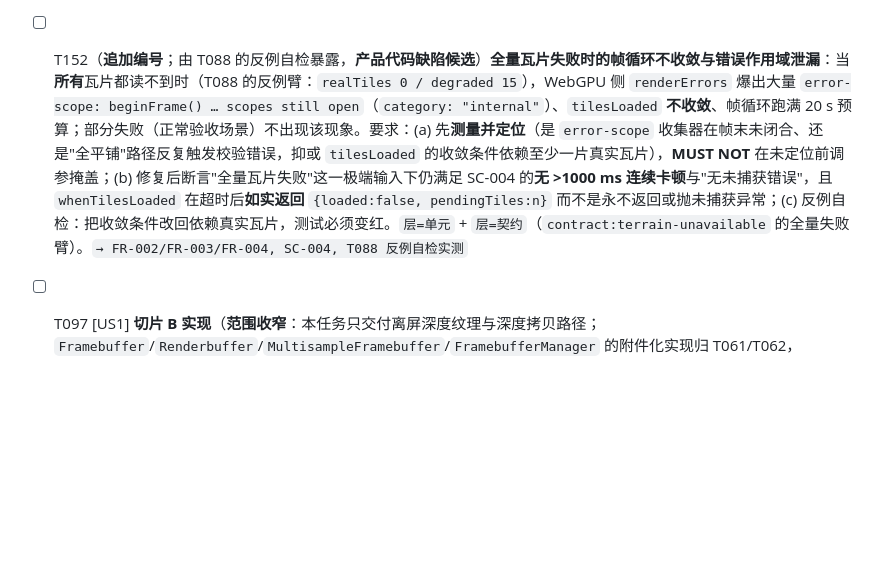
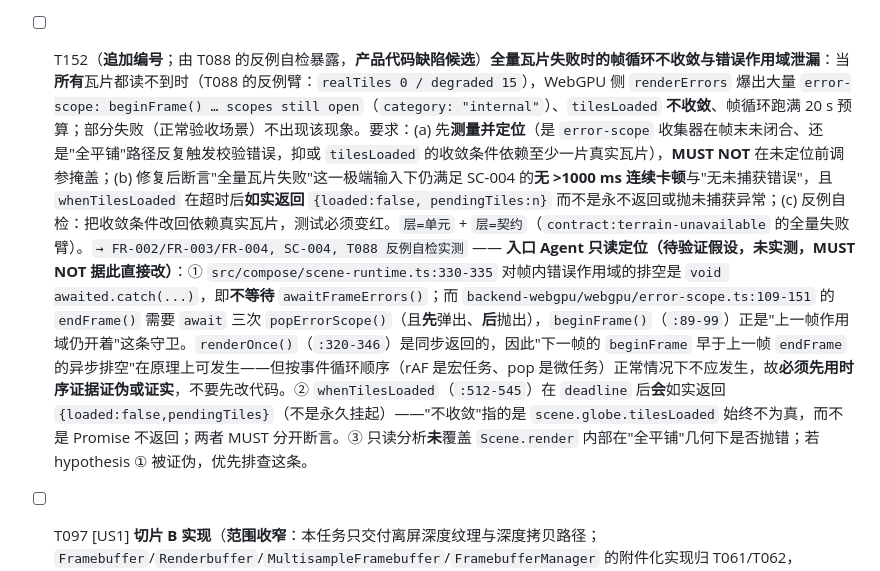
Before and after one commit to yudhcq/Cesiumjs-WebGPU, a Markdown page: specs/001-webgpu-terrain-mvp/tasks.md, the part around the change. Rendered like a GitHub page; blank space fills up the shorter version.

Commit message:
docs(tasks): T152 补入只读定位的待验证假设（明确 MUST NOT 据此直接改）
入口 Agent 只读分析（**未实测**，故写成假设而非结论）：
- `src/compose/scene-runtime.ts:330-335` 对帧内错误作用域的排空是 `void awaited.catch(...)`，
  即**不等待** `awaitFrameErrors()`；而 `backend-webgpu/webgpu/error-scope.ts:109-151` 的
  `endFrame()` 需要 `await` 三次 `popErrorScope()`（且**先**弹出、**后**抛出），
  `beginFrame()`（`:89-99`）的守卫正是"上一帧作用域仍开着"。
  `renderOnce()`（`:320-346`）同步返回，因此"下一帧 beginFrame 早于上一帧 endFrame 的异步排空"在
  原理上可发生 —— 但按事件循环顺序（rAF 是宏任务、pop 是微任务）正常情况下不应发生，
  故**先用时序证据证伪或证实**，不要先改代码。
- `whenTilesLoaded`（`:512-545`）在 deadline 后**会**如实返回 `{loaded:false,pendingTiles}`（不是永久挂起）；
  "不收敛"指的是 `scene.globe.tilesLoaded` 恒不为真，而不是 Promise 不返回 —— 两者分开断言。
- 只读分析**未**覆盖 `Scene.render` 在"全平铺"几何下是否抛错；若上述假设被证伪，优先排查这条。

```diff
--- a/specs/001-webgpu-terrain-mvp/tasks.md
+++ b/specs/001-webgpu-terrain-mvp/tasks.md
@@ -311,7 +311,7 @@ description: "Task list for WebGPU Terrain MVP — 渲染后端替换（CesiumJS
 - [ ] T096 [US1] 设备丢失恢复契约测试（`层=契约`，FR-003）：`device.destroy()` → 停止提交 → 销毁后端与场景 → 重新探测 → 整体重建 → 恢复交互；断言免刷新恢复、无未捕获错误、旧设备资源计数归零、给出状态提示；MUST NOT 保留旧设备绘制结果。`自检`：`node tests/support/backend-runner.mjs --backend=webgpu --suite=contract:device-lost-terrain` 以 0 退出（独立进程）。〖二选一〗`→ FR-003, SC-004, data-model §10④`
 - [ ] T150（**追加编号**；承接 W2↔W4 接缝，原任务清单无人认领）**uniform 运行期装配的显式归属与验证**：`packages/cesium-webgpu/backend-webgpu/webgpu/uniform-gpu-staging.ts`（GPU ring buffer + bind group 0 装配）已在 W5 中期实现，但**没有任何任务声明它归谁**，因此其行为没有验收锚点。本任务补齐：(a) 在 plan/tasks 登记该模块的所有权与契约（谁写入、何时重建、帧间可见性）；(b) `层=单元`：`node --test "tests/unit/**/*.test.mjs"/uniform-gpu-staging.test.mjs` 断言 ring buffer 的写入偏移与 `minUniformBufferOffsetAlignment` 对齐、bind group 0 的绑定范围；(c) 断言"同一帧内同一 uniform 段只装配一次"（重复装配即 CI 失败）。`→ data-model §5（uniform 装配）, research §4, W2 决策`
 - [ ] T151（**追加编号**；由 T090 实测发现，**产品代码缺陷**）**地形顶点属性表与上游布局对齐**：`packages/cesium-webgpu/backend-webgpu/webgpu/varying-contract.ts:63-67` 的 `TERRAIN_ATTRIBUTE_LOCATIONS` **漏 `geodeticSurfaceNormal: 2`**，且 `:308-309` 的注释断言"`geodeticSurfaceNormal` 不属于 `TerrainEncoding`"——实测 `@cesium/engine@26.3.0` `Source/Core/TerrainEncoding.js:649-653` 的 `getAttributeLocations()` **恒含**该属性，故该"deviation"是假的；`:320-326` 又把 `compressed1` 的偏移硬编码为 16、步长硬编码为 32 B，而实测 NONE 模式下三属性齐备时步长是 **44 B**。修复 MUST 以 `tests/unit/terrain-vertex-layout.test.mjs` 的实测值为准，并删除或更正该处注释（**MUST NOT** 反向修改测试去迁就实现）。`层=单元` + 回归：`node --test "tests/unit/**/*.test.mjs"` 全绿 + `node tests/support/backend-runner.mjs --backend=webgpu --suite=terrain:probe` 以 0 退出（确认改表后地形仍出像素）。`→ FR-030, research §1.6, T090 实测`
-- [ ] T152（**追加编号**；由 T088 的反例自检暴露，**产品代码缺陷候选**）**全量瓦片失败时的帧循环不收敛与错误作用域泄漏**：当**所有**瓦片都读不到时（T088 的反例臂：`realTiles 0 / degraded 15`），WebGPU 侧 `renderErrors` 爆出大量 `error-scope: beginFrame() … scopes still open`（`category: "internal"`）、`tilesLoaded` **不收敛**、帧循环跑满 20 s 预算；部分失败（正常验收场景）不出现该现象。要求：(a) 先**测量并定位**（是 `error-scope` 收集器在帧末未闭合、还是"全平铺"路径反复触发校验错误，抑或 `tilesLoaded` 的收敛条件依赖至少一片真实瓦片），**MUST NOT** 在未定位前调参掩盖；(b) 修复后断言"全量瓦片失败"这一极端输入下仍满足 SC-004 的**无 >1000 ms 连续卡顿**与"无未捕获错误"，且 `whenTilesLoaded` 在超时后**如实返回** `{loaded:false, pendingTiles:n}` 而不是永不返回或抛未捕获异常；(c) 反例自检：把收敛条件改回依赖真实瓦片，测试必须变红。`层=单元` + `层=契约`（`contract:terrain-unavailable` 的全量失败臂）。`→ FR-002/FR-003/FR-004, SC-004, T088 反例自检实测`
+- [ ] T152（**追加编号**；由 T088 的反例自检暴露，**产品代码缺陷候选**）**全量瓦片失败时的帧循环不收敛与错误作用域泄漏**：当**所有**瓦片都读不到时（T088 的反例臂：`realTiles 0 / degraded 15`），WebGPU 侧 `renderErrors` 爆出大量 `error-scope: beginFrame() … scopes still open`（`category: "internal"`）、`tilesLoaded` **不收敛**、帧循环跑满 20 s 预算；部分失败（正常验收场景）不出现该现象。要求：(a) 先**测量并定位**（是 `error-scope` 收集器在帧末未闭合、还是"全平铺"路径反复触发校验错误，抑或 `tilesLoaded` 的收敛条件依赖至少一片真实瓦片），**MUST NOT** 在未定位前调参掩盖；(b) 修复后断言"全量瓦片失败"这一极端输入下仍满足 SC-004 的**无 >1000 ms 连续卡顿**与"无未捕获错误"，且 `whenTilesLoaded` 在超时后**如实返回** `{loaded:false, pendingTiles:n}` 而不是永不返回或抛未捕获异常；(c) 反例自检：把收敛条件改回依赖真实瓦片，测试必须变红。`层=单元` + `层=契约`（`contract:terrain-unavailable` 的全量失败臂）。`→ FR-002/FR-003/FR-004, SC-004, T088 反例自检实测` —— **入口 Agent 只读定位（**待验证假设，未实测，MUST NOT 据此直接改**）**：① `src/compose/scene-runtime.ts:330-335` 对帧内错误作用域的排空是 `void awaited.catch(...)`，即**不等待** `awaitFrameErrors()`；而 `backend-webgpu/webgpu/error-scope.ts:109-151` 的 `endFrame()` 需要 `await` 三次 `popErrorScope()`（且**先**弹出、**后**抛出），`beginFrame()`（`:89-99`）正是"上一帧作用域仍开着"这条守卫。`renderOnce()`（`:320-346`）是同步返回的，因此"下一帧的 `beginFrame` 早于上一帧 `endFrame` 的异步排空"在原理上可发生——但按事件循环顺序（rAF 是宏任务、pop 是微任务）正常情况下不应发生，故**必须先用时序证据证伪或证实**，不要先改代码。② `whenTilesLoaded`（`:512-545`）在 `deadline` 后**会**如实返回 `{loaded:false,pendingTiles}`（不是永久挂起）——"不收敛"指的是 `scene.globe.tilesLoaded` 始终不为真，而不是 Promise 不返回；两者 MUST 分开断言。③ 只读分析**未**覆盖 `Scene.render` 内部在"全平铺"几何下是否抛错；若 hypothesis ① 被证伪，优先排查这条。
 
 - [ ] T097 [US1] **切片 B 实现**（**范围收窄**：本任务只交付离屏深度纹理与深度拷贝路径；`Framebuffer`/`Renderbuffer`/`MultisampleFramebuffer`/`FramebufferManager` 的附件化实现归 T061/T062，`createViewportQuadCommand` 的 API 归 T044——本任务**只消费，MUST NOT 重复实现**）：离屏深度纹理 + 深度拷贝所需的 `createViewportQuadCommand` 消费路径（`GlobeDepth` 接线）。`层=单元` + `层=契约`；`自检`：`node --test "tests/unit/**/*.test.mjs"/offscreen-depth.test.mjs` 全绿；`node tests/support/backend-runner.mjs --backend=webgpu --suite=contract:offscreen-depth` 以 0 退出。`→ FR-030（帧缓冲）, research §7 切片 B` —— **开工前必读的实测（`docs/gate-g7-conclusion.md` §0，证据 `experiments/gates/out/g7-depth-msaa.json`，13 项测量 / 5 条结论全部确立）**：① 一个 pass 的所有附件**必须同采样数**（混采样被拒，同采样对照 LEGAL）；② 本机 Chrome **没有可用深度 resolve**（pass 的 `resolveTarget` 被 WebIDL **静默忽略**——回读得 `[0,0,0,0,0]` 而清除值是 `0.5`；`copyTextureToTexture` 4x→1x 被拒）；③ 片元着色器**可以**在 4 采样 pass 里写 `@builtin(frag_depth)`；④ 多采样深度纹理**可以**用 `texture_depth_multisampled_2d` + `textureLoad` 读取（朴素 `texture_depth_2d` 绑定被拒，报 `multisampled: 0`）⇒ **深度 resolve 可以在着色器里自己做**；⑤ 深度面能否拷贝是**格式属性**：`depth32float`/`depth16unorm` **可**拷，`depth24plus`/`depth24plus-stencil8` **不可**。**结论：切片 B 不必牺牲 MSAA**（③④ 各给一条合法路线），且任何需要离开 pass 的深度纹理 MUST 用 `depth32float`/`depth16unorm`。**MUST NOT** 依据 WebGL 惯例（多采样深度附件 + 单采样深度纹理作 resolve 目标）直接实现——该形态在本机无对应机制。
 - [ ] T098a [US1]（`层=单元` + `层=契约`）**切片 B 阻断项（前半：功能翻转）**：把 `depthTexture` 翻转为 `true`，并重跑**本阶段已有的单元 + 契约套件**（两条路径各自独立运行）；断言 `sliceBComplete === true ⇒ depthTexture === true`（不一致即 CI 失败）。**全量验证（视觉 + 基准）重跑见 T098b**（Phase 10，位于 G-7 结论 T127 之后）；T098a + T098b 共同构成阻断项，**未同时完成不得宣告 FR-030 达成**。〖二选一〗`自检`（**不标 [P]**：改动能力表并触发回归）：`node --test "tests/unit/**/*.test.mjs"/capability-composition.test.mjs` 全绿 + 两路径契约套件（`contract:terrain-ready`/`contract:interaction`/`contract:device-lost-terrain`/`contract:offscreen-depth`）串行各以 0 退出 + `node tools/scripts/check-arch-boundaries.mjs --rules A8` 以 0 退出。`→ FR-030, plan Complexity Tracking（长期停留在降级态即视为 FR-030 未兑现）` ⛔ **阻断项（前半）**
```
